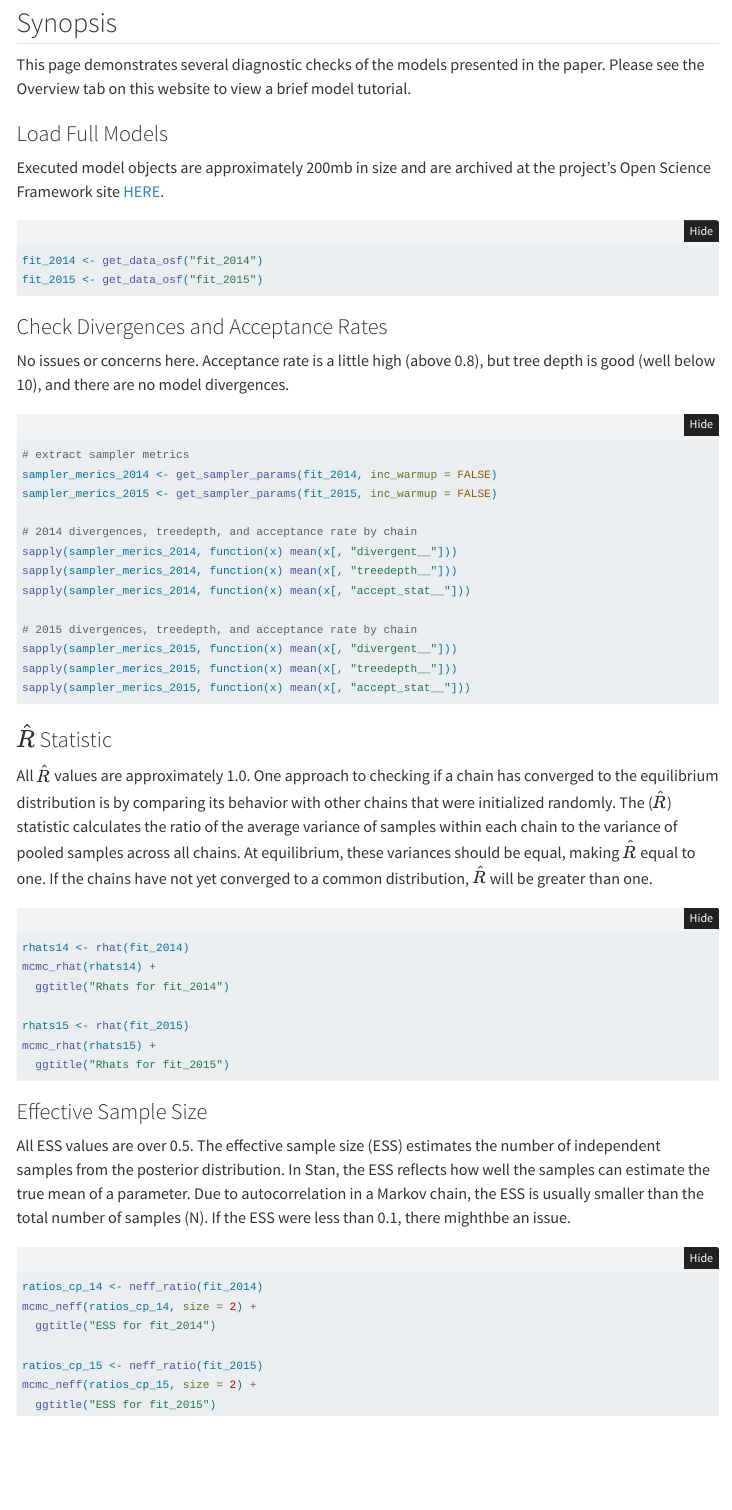
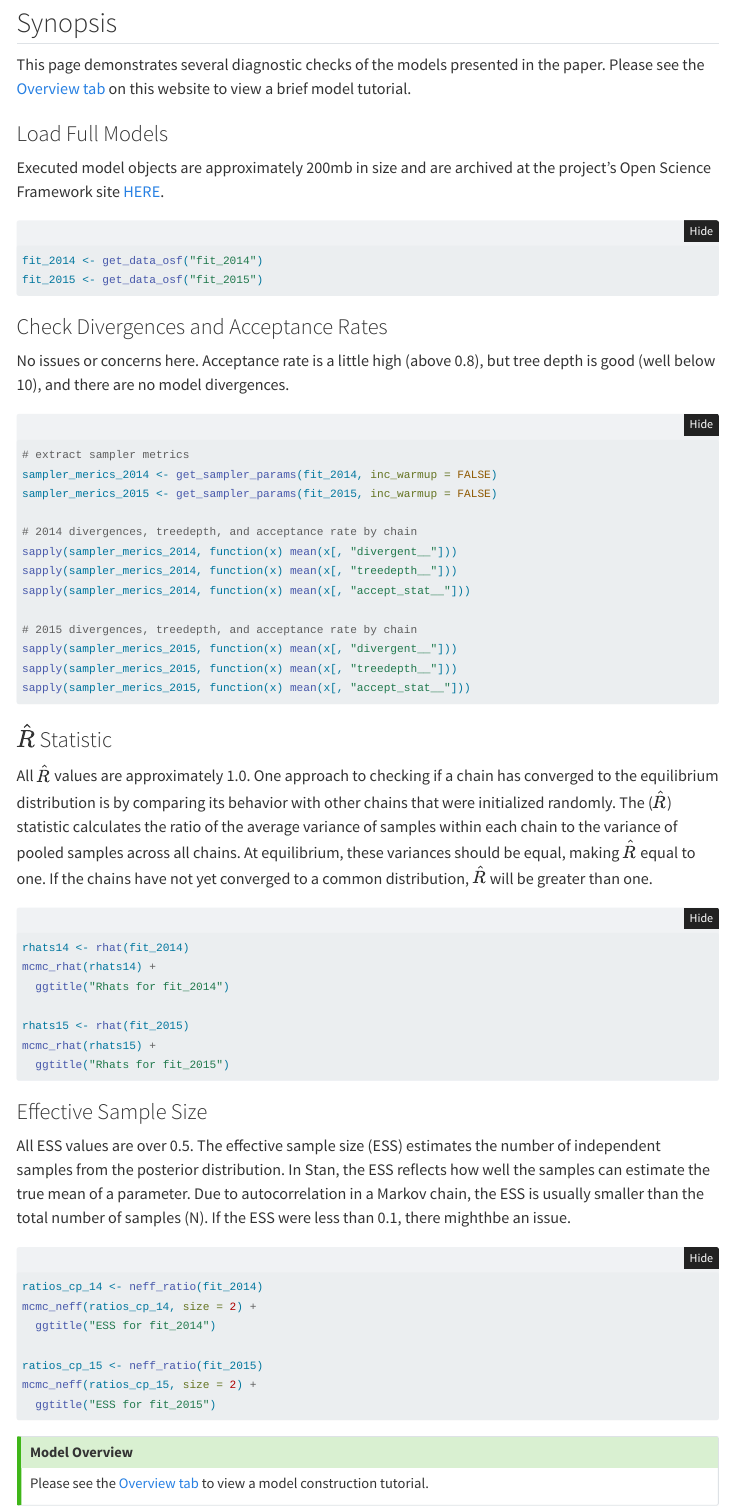
Before and after one commit to geoepi/seir-vector, a Quarto document (diagnostics.qmd): the page in a window 1100 px wide, from 540 px down. Rendered offline with R 4.5, knitr and Pandoc in place of Quarto, with nearby package versions; the code chunks are not run, so their results and figures are left out; menus at the side of the page are left out.

Commit message:
update render

````diff
--- a/_quarto.yml
+++ b/_quarto.yml
@@ -14,9 +14,6 @@ website:
     right:
       - icon: github
         href: https://github.com/geoepi/seir-vector
-    tools:
-      - icon: github
-        href: https://github.com/geoepi/seir-vector
   page-footer:
     right: "Built with [Quarto](https://quarto.org/)"
 
--- a/diagnostics.qmd
+++ b/diagnostics.qmd
@@ -66,7 +66,7 @@ source_dir("./R")
 ```
 
 ## Synopsis
-This page demonstrates several diagnostic checks of the models presented in the paper.  Please see the Overview tab on this website to view a brief model tutorial.
+This page demonstrates several diagnostic checks of the models presented in the paper.  Please see the [Overview tab](https://geoepi.github.io/seir-vector/overview.html) on this website to view a brief model tutorial.
 
 ### Load Full Models
 Executed model objects are approximately 200mb in size and are archived at the project's Open Science Framework site [HERE](https://osf.io/vqgxs/).
@@ -116,3 +116,9 @@ ratios_cp_15 <- neff_ratio(fit_2015)
 mcmc_neff(ratios_cp_15, size = 2) +
   ggtitle("ESS for fit_2015")
 ```
+
+
+::: {.callout-tip icon=false}
+#### Model Overview
+Please see the [Overview tab](https://geoepi.github.io/seir-vector/overview.html) to view a model construction tutorial.
+:::
````
Also changed, not shown: overview.qmd (+6 -0 lines), docs/search.json, 4 other files.
